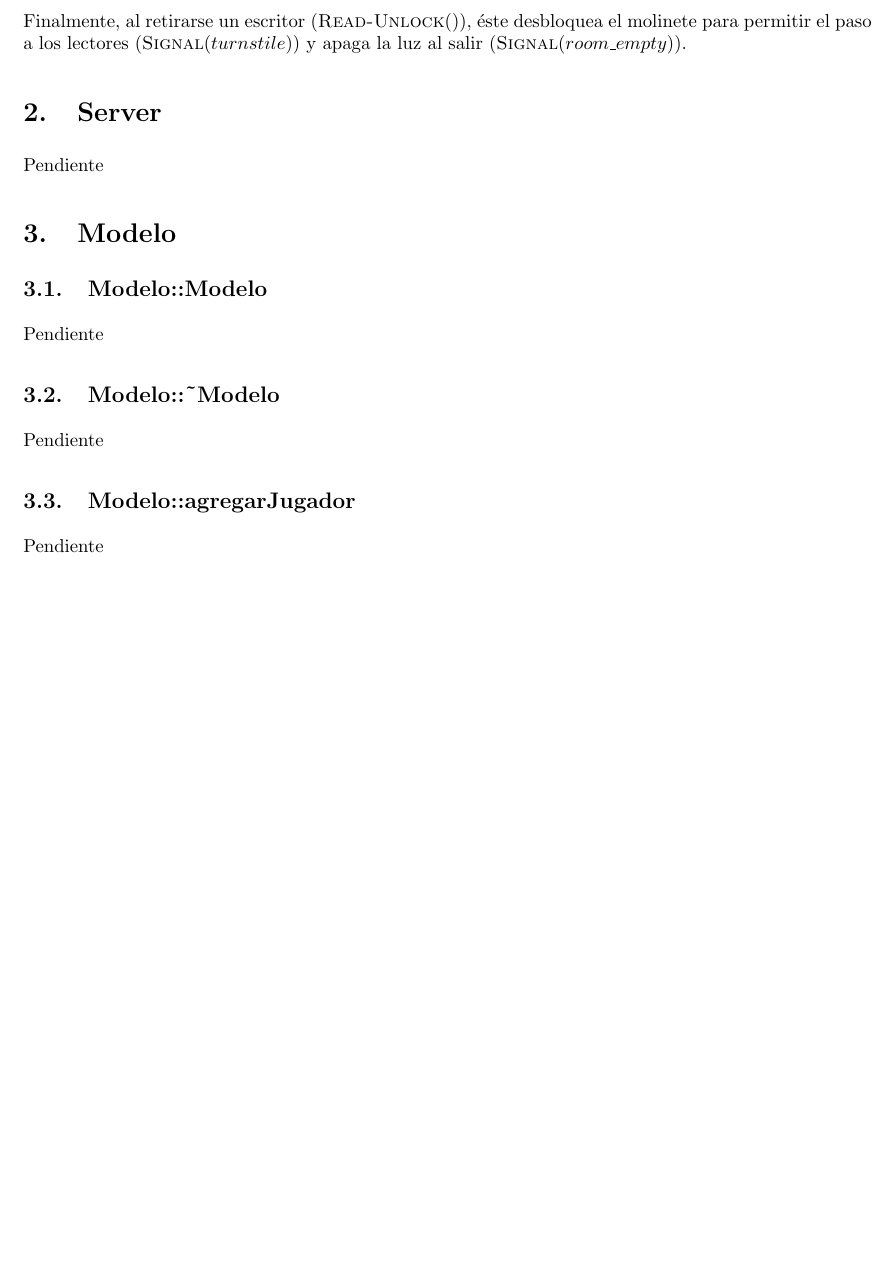
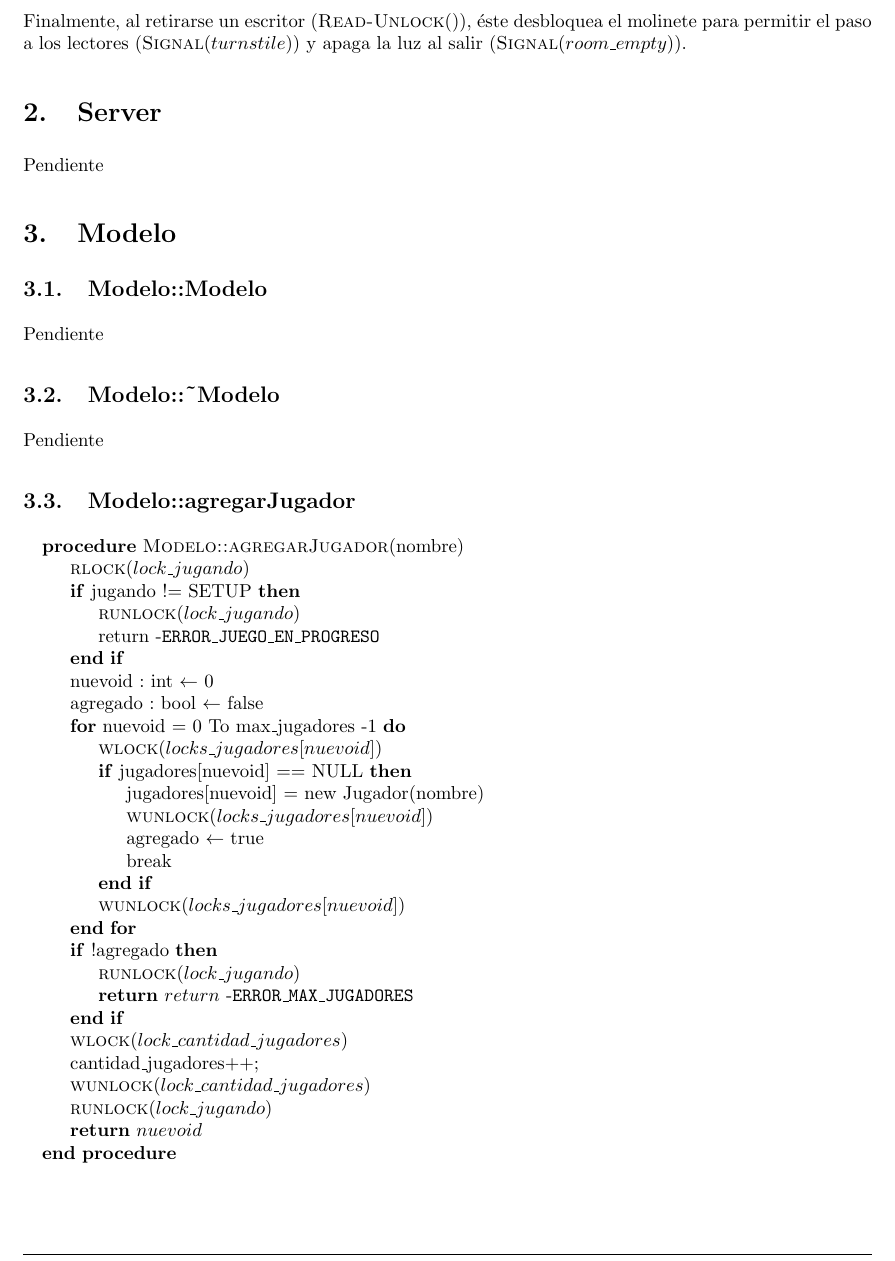
Before and after one commit to LeandroLovisolo/SSOO-TP2, a LaTeX document (tex/informe.tex): part of page 4 of 6, cut so that both start at the same text, the shorter picture padded with empty space. Compiled offline with pdfLaTeX.

Commit message:
Pseudo agregarJugador

```diff
--- a/tex/informe.tex
+++ b/tex/informe.tex
@@ -253,7 +253,39 @@ Pendiente
 
 \subsection{Modelo::agregarJugador}
 
-Pendiente
+\begin{pseudo}
+\Procedure{Modelo::agregarJugador}{nombre}
+	\State \Fn{rlock}{lock\_jugando}
+	\If{jugando != SETUP}
+		\State \Fn{runlock}{lock\_jugando}
+		\State return -\texttt{ERROR\_JUEGO\_EN\_PROGRESO}
+	\EndIf
+
+	\State nuevoid : int $\leftarrow$ 0
+	\State agregado : bool $\leftarrow$ false
+	\For{nuevoid = 0 To max\_jugadores -1}
+		\State \Fn{wlock}{locks\_jugadores[nuevoid]}
+		\If{jugadores[nuevoid] == NULL}
+			\State jugadores[nuevoid] = new Jugador(nombre)
+			\State \Fn{wunlock}{locks\_jugadores[nuevoid]}
+			\State agregado $\leftarrow$ true
+			\State break
+		\EndIf
+		\State \Fn{wunlock}{locks\_jugadores[nuevoid]}
+	\EndFor
+	 \If{!agregado}
+		\State \Fn{runlock}{lock\_jugando}
+		\State \PReturn{return} -\texttt{ERROR\_MAX\_JUGADORES}
+	\EndIf
+
+	\State \Fn{wlock}{lock\_cantidad\_jugadores}
+	\State cantidad\_jugadores++;
+	\State \Fn{wunlock}{lock\_cantidad\_jugadores}
+
+	\State \Fn{runlock}{lock\_jugando}
+	\State \PReturn{nuevoid}
+\EndProcedure
+\end{pseudo}
 
 
 \subsection{Modelo::ubicar}
```
